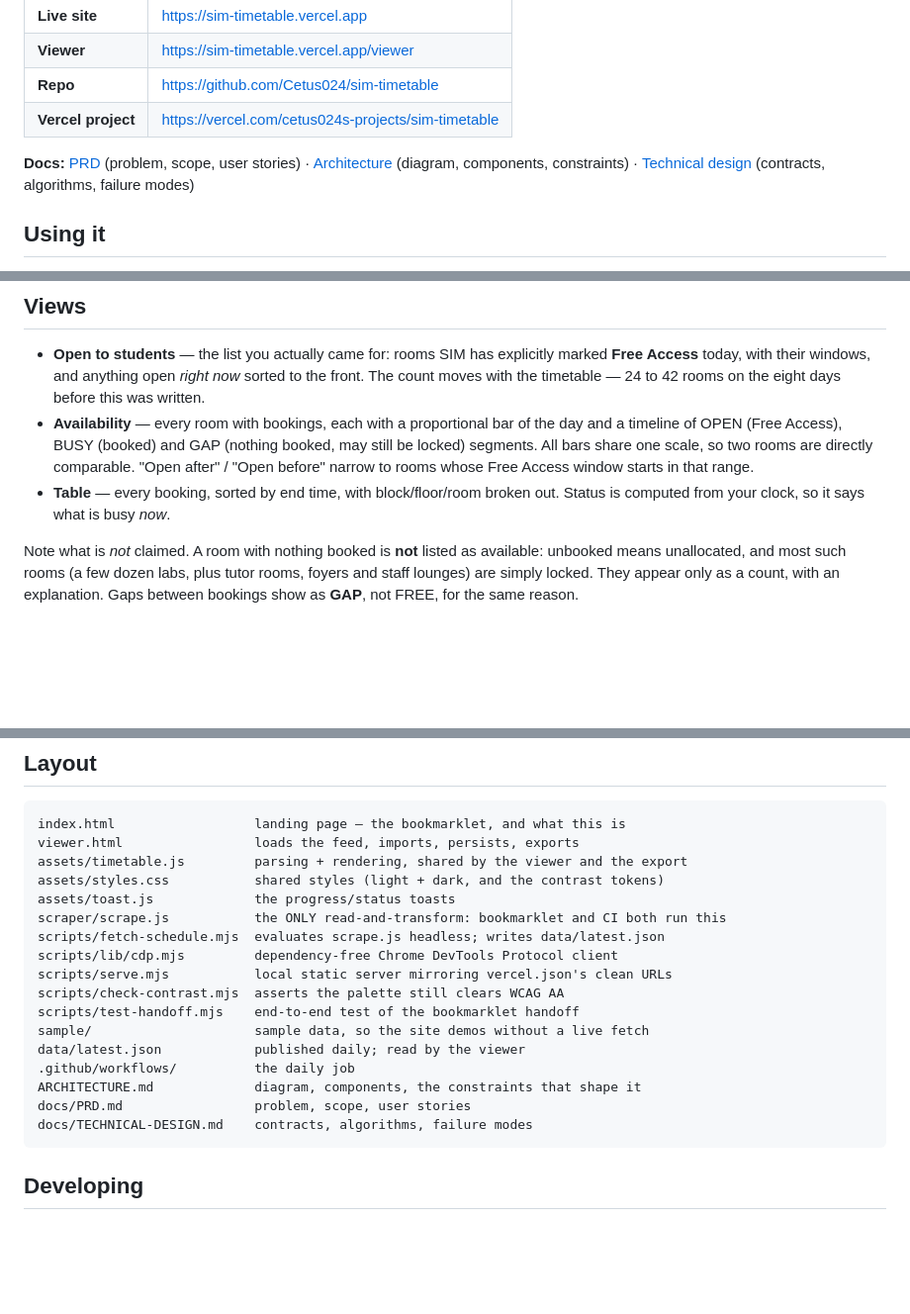
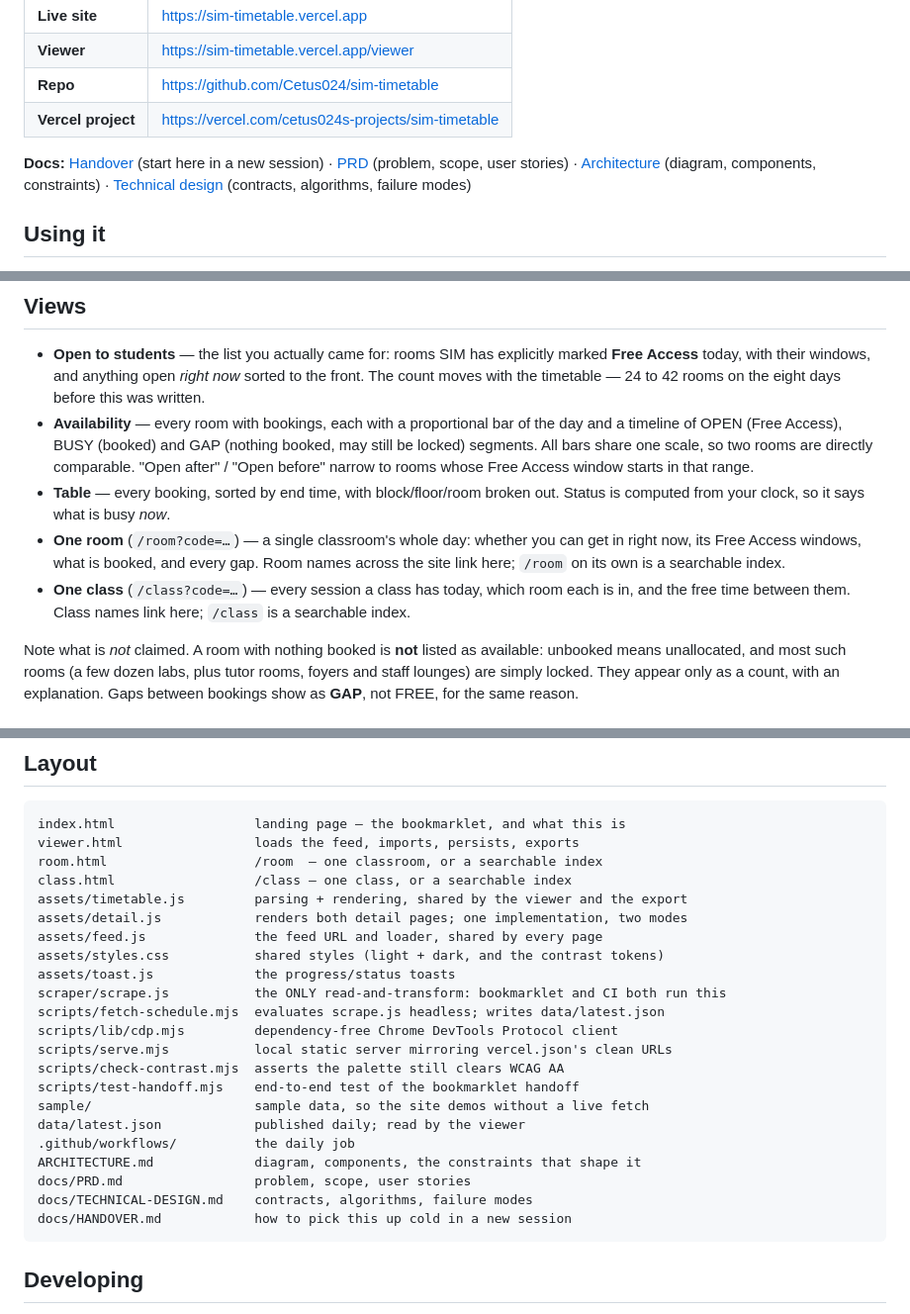
Before and after one commit to Cetus024/sim-timetable, a Markdown page: README.md, 3 parts joined by grey strips. Shown at 99% size. Drawn GitHub-style; blank space fills up the shorter version.

````diff
--- a/README.md
+++ b/README.md
@@ -10,7 +10,8 @@ The SIM campus schedule, made useful — filter by block, floor and room, or fli
 | **Repo** | https://github.com/Cetus024/sim-timetable |
 | **Vercel project** | https://vercel.com/cetus024s-projects/sim-timetable |
 
-**Docs:** [PRD](docs/PRD.md) (problem, scope, user stories) ·
+**Docs:** [Handover](docs/HANDOVER.md) (start here in a new session) ·
+[PRD](docs/PRD.md) (problem, scope, user stories) ·
 [Architecture](ARCHITECTURE.md) (diagram, components, constraints) ·
 [Technical design](docs/TECHNICAL-DESIGN.md) (contracts, algorithms, failure modes)
 
@@ -38,6 +39,11 @@ offline and outlives this site.
   "Open before" narrow to rooms whose Free Access window starts in that range.
 - **Table** — every booking, sorted by end time, with block/floor/room broken out. Status is
   computed from your clock, so it says what is busy *now*.
+- **One room** (`/room?code=…`) — a single classroom's whole day: whether you can get in right
+  now, its Free Access windows, what is booked, and every gap. Room names across the site link
+  here; `/room` on its own is a searchable index.
+- **One class** (`/class?code=…`) — every session a class has today, which room each is in, and
+  the free time between them. Class names link here; `/class` is a searchable index.
 
 Note what is *not* claimed. A room with nothing booked is **not** listed as available: unbooked
 means unallocated, and most such rooms (a few dozen labs, plus tutor rooms, foyers and staff
@@ -147,7 +153,11 @@ viewer also accepts a bare array of rows, or older payloads without `rooms`.
 ```
 index.html                  landing page — the bookmarklet, and what this is
 viewer.html                 loads the feed, imports, persists, exports
+room.html                   /room  — one classroom, or a searchable index
+class.html                  /class — one class, or a searchable index
 assets/timetable.js         parsing + rendering, shared by the viewer and the export
+assets/detail.js            renders both detail pages; one implementation, two modes
+assets/feed.js              the feed URL and loader, shared by every page
 assets/styles.css           shared styles (light + dark, and the contrast tokens)
 assets/toast.js             the progress/status toasts
 scraper/scrape.js           the ONLY read-and-transform: bookmarklet and CI both run this
@@ -162,6 +172,7 @@ data/latest.json            published daily; read by the viewer
 ARCHITECTURE.md             diagram, components, the constraints that shape it
 docs/PRD.md                 problem, scope, user stories
 docs/TECHNICAL-DESIGN.md    contracts, algorithms, failure modes
+docs/HANDOVER.md            how to pick this up cold in a new session
 ```
 
 ## Developing
````
Also changed, not shown: docs/HANDOVER.md (added, +182 -0 lines).
